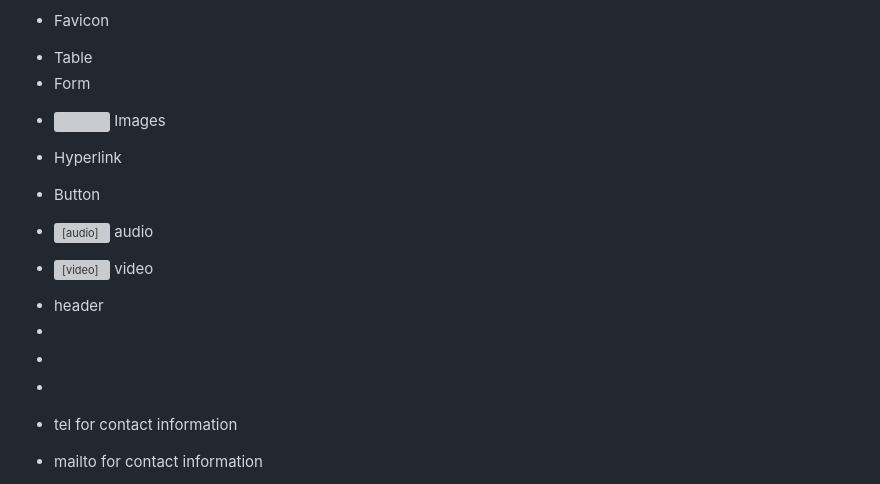
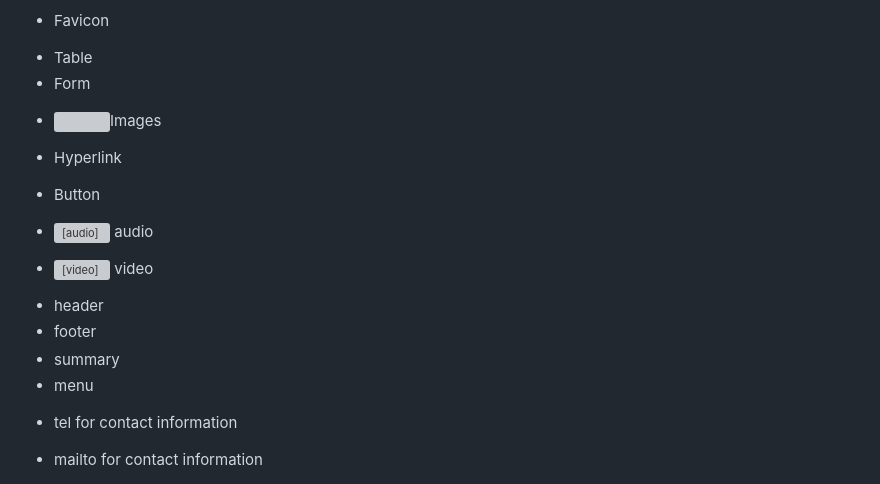
Before and after one commit to iamvartikasingh/Assignment-1, a Markdown page: README.md, the part around the change. Rendered like a GitHub page; grey boxes are pictures that could not be loaded.

```diff
--- a/README.md
+++ b/README.md
@@ -48,16 +48,16 @@ Technologies Used
 - The mentioned tags for Assignemnt 1 of Web Design and User Experience class have been added.
 - Favicon
 - <tr><th> Table
-- <form >Form
-- <img> Images
-- <href> Hyperlink
+- <form></form> Form
+- <img>Images
+- <a href> Hyperlink
 - <button> Button
 - <audio> audio
 - <video> video
 - <header> header
-- <footer></footer>
-- <summary></summary>
-- <menu></menu>
+- <footer></footer> footer
+- <summary></summary> summary
+- <menu></menu> menu
 - tel for contact information
 - mailto for contact information
 
```
